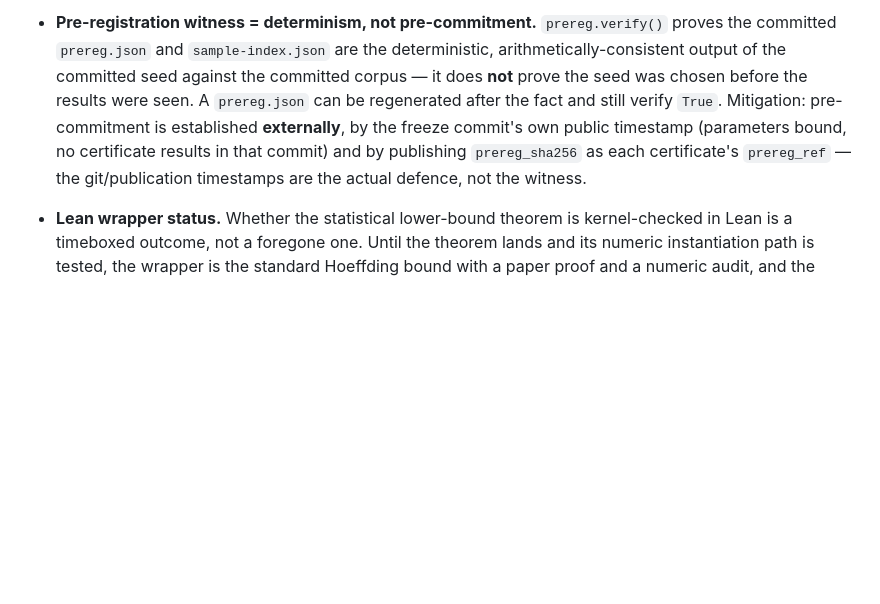
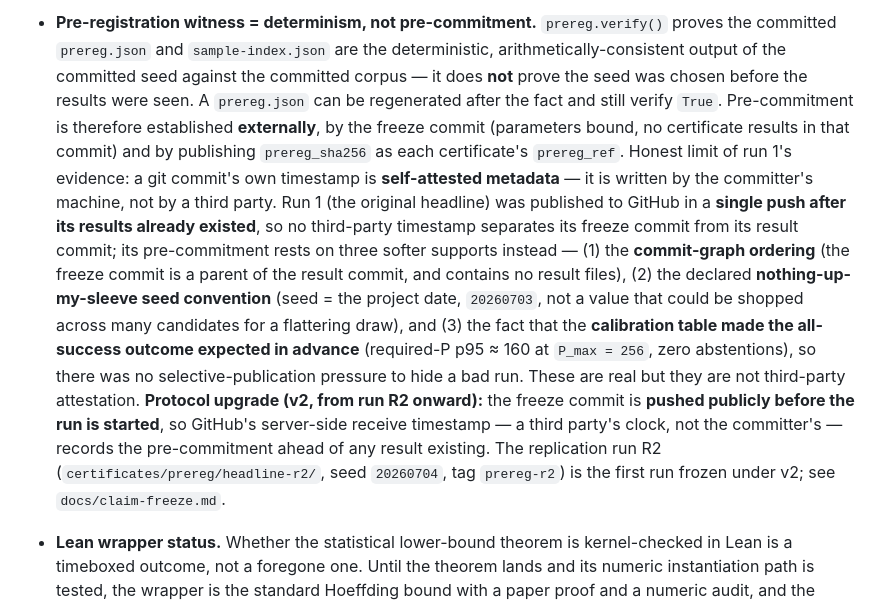
Before and after one commit to brian-naughton/certified-inference, a Markdown page: docs/threat-model.md, the part around the change. Drawn GitHub-style; blank space fills up the shorter version.

Commit message:
docs: R2 pre-commitment honesty — self-attested timestamps + protocol v2 (freeze pushed before run)
Amend the pre-registration threat-model bullet to state honestly that git commit
timestamps are self-attested metadata and that run 1 was published in a single batch
after results existed (no third-party timestamp separates its freeze from its results;
its pre-commitment rests on commit-graph ordering + nothing-up-my-sleeve seed convention
+ calibration making the outcome expected). Record the protocol upgrade: from R2 onward
freeze commits are pushed publicly before any run starts, making pre-commitment
third-party attested. Matching dated note added to the claim-freeze runbook.

Co-Authored-By: Claude Fable 5 <noreply@anthropic.com>

```diff
--- a/docs/threat-model.md
+++ b/docs/threat-model.md
@@ -52,11 +52,25 @@ mitigation stated honestly beside it.*
   the committed `prereg.json` and `sample-index.json` are the deterministic,
   arithmetically-consistent output of the committed seed against the committed corpus — it
   does **not** prove the seed was chosen before the results were seen. A `prereg.json` can
-  be regenerated after the fact and still verify `True`. Mitigation: pre-commitment is
-  established **externally**, by the freeze commit's own public timestamp (parameters bound,
-  no certificate results in that commit) and by publishing `prereg_sha256` as each
-  certificate's `prereg_ref` — the git/publication timestamps are the actual defence, not
-  the witness.
+  be regenerated after the fact and still verify `True`. Pre-commitment is therefore
+  established **externally**, by the freeze commit (parameters bound, no certificate results
+  in that commit) and by publishing `prereg_sha256` as each certificate's `prereg_ref`.
+  Honest limit of run 1's evidence: a git commit's own timestamp is **self-attested
+  metadata** — it is written by the committer's machine, not by a third party. Run 1 (the
+  original headline) was published to GitHub in a **single push after its results already
+  existed**, so no third-party timestamp separates its freeze commit from its result commit;
+  its pre-commitment rests on three softer supports instead — (1) the **commit-graph
+  ordering** (the freeze commit is a parent of the result commit, and contains no result
+  files), (2) the declared **nothing-up-my-sleeve seed convention** (seed = the project
+  date, `20260703`, not a value that could be shopped across many candidates for a
+  flattering draw), and (3) the fact that the **calibration table made the all-success
+  outcome expected in advance** (required-P p95 ≈ 160 at `P_max = 256`, zero abstentions),
+  so there was no selective-publication pressure to hide a bad run. These are real but they
+  are not third-party attestation. **Protocol upgrade (v2, from run R2 onward):** the freeze
+  commit is **pushed publicly before the run is started**, so GitHub's server-side receive
+  timestamp — a third party's clock, not the committer's — records the pre-commitment ahead
+  of any result existing. The replication run R2 (`certificates/prereg/headline-r2/`, seed
+  `20260704`, tag `prereg-r2`) is the first run frozen under v2; see `docs/claim-freeze.md`.
 
 - **Lean wrapper status.** Whether the statistical lower-bound theorem is kernel-checked in
   Lean is a timeboxed outcome, not a foregone one. Until the theorem lands and its numeric
```
Also changed, not shown: docs/claim-freeze.md (+10 -0 lines).
